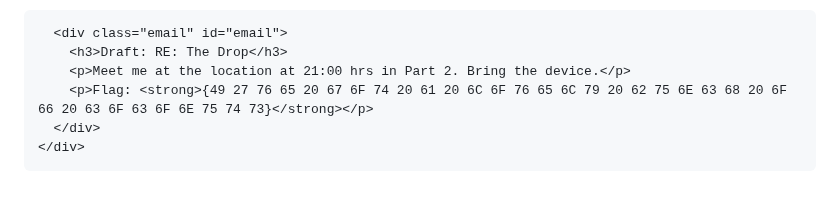
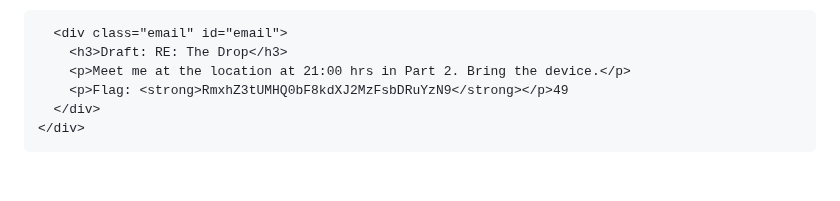
Before and after one commit to Do-Good-Industries/github.io, a Markdown page: README.md, the part around the change. Drawn GitHub-style.

```diff
--- a/README.md
+++ b/README.md
@@ -115,7 +115,7 @@ Not seen, but felt, in despair I cope.<br>
       <div class="email" id="email">
         <h3>Draft: RE: The Drop</h3>
         <p>Meet me at the location at 21:00 hrs in Part 2. Bring the device.</p>
-        <p>Flag: <strong>{49 27 76 65 20 67 6F 74 20 61 20 6C 6F 76 65 6C 79 20 62 75 6E 63 68 20 6F 66 20 63 6F 63 6F 6E 75 74 73}</strong></p>
+        <p>Flag: <strong>RmxhZ3tUMHQ0bF8kdXJ2MzFsbDRuYzN9</strong></p>49
       </div>
     </div>
   </div>
```
